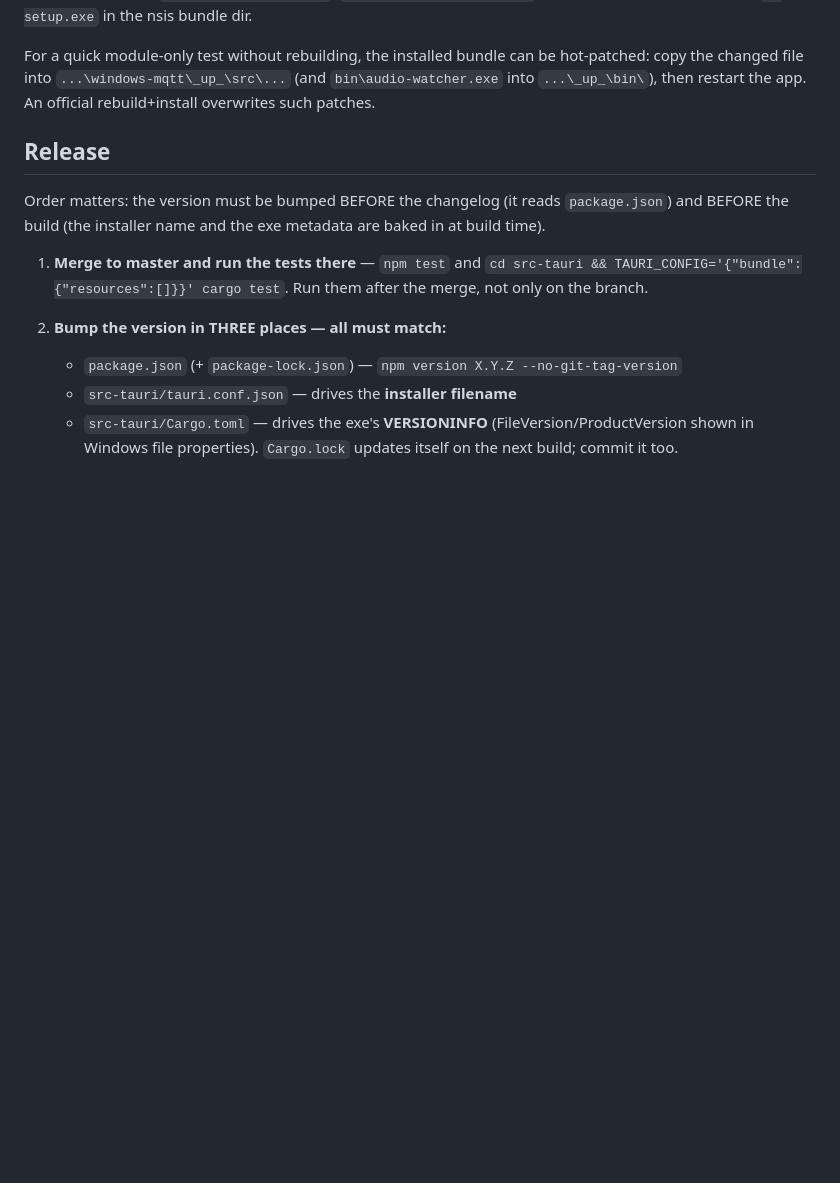
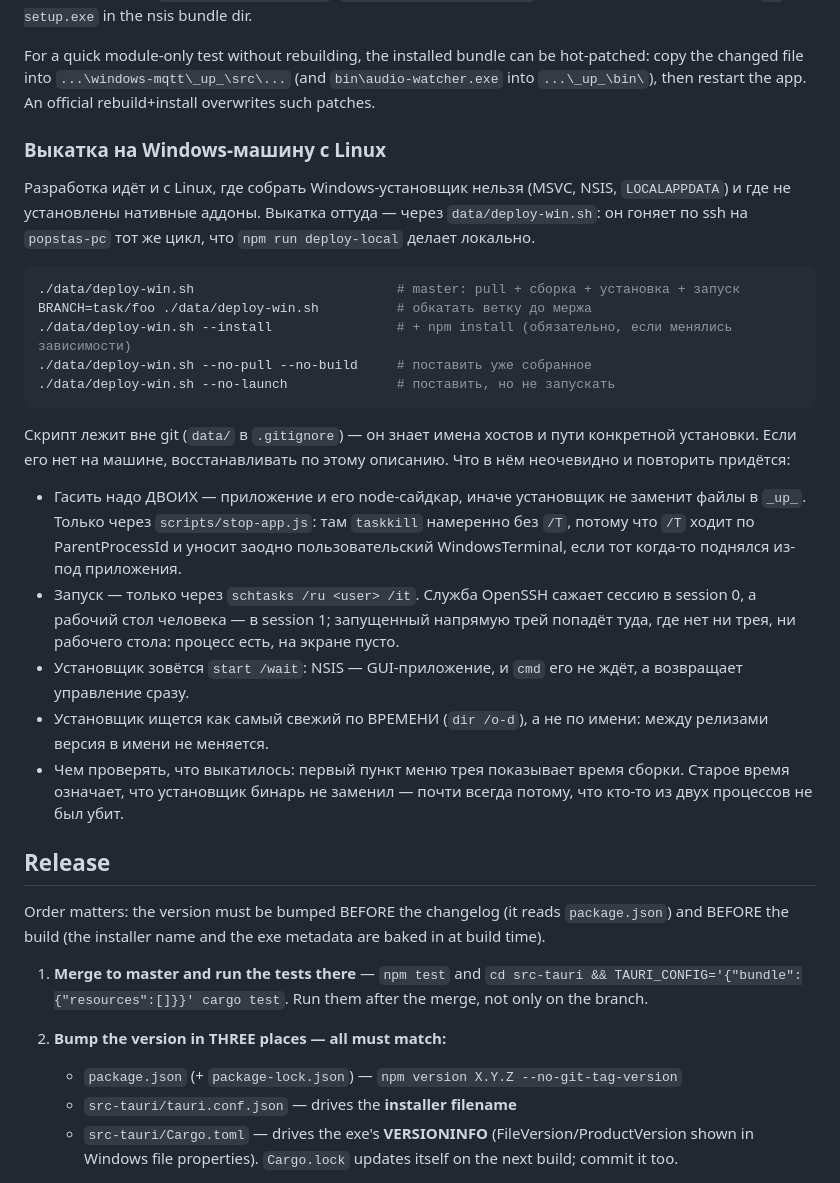
Before and after one commit to popstas/windows-mqtt, a Markdown page: AGENTS.md, the part around the change. GitHub-like rendering; blank space fills up the shorter version.

Commit message:
docs: как выкатывать на Windows-машину с Linux
С Linux собрать установщик нельзя (MSVC, NSIS, LOCALAPPDATA), и каждый раз
это выясняется заново. Выкатка идёт через data/deploy-win.sh по ssh, но сам
скрипт вне git (data/ в .gitignore), поэтому его существование и неочевидные
места из него — гашение двоих процессов без taskkill /T, запуск через schtasks
из-за session 0 у OpenSSH, start /wait для NSIS — записаны здесь.

Co-Authored-By: Claude Opus 5 (1M context) <noreply@anthropic.com>

````diff
--- a/AGENTS.md
+++ b/AGENTS.md
@@ -83,6 +83,42 @@ For a quick module-only test without rebuilding, the installed bundle can be
 hot-patched: copy the changed file into `...\windows-mqtt\_up_\src\...` (and
 `bin\audio-watcher.exe` into `...\_up_\bin\`), then restart the app. An official
 rebuild+install overwrites such patches.
+
+### Выкатка на Windows-машину с Linux
+
+Разработка идёт и с Linux, где собрать Windows-установщик нельзя (MSVC, NSIS,
+`LOCALAPPDATA`) и где не установлены нативные аддоны. Выкатка оттуда — через
+`data/deploy-win.sh`: он гоняет по ssh на `popstas-pc` тот же цикл, что
+`npm run deploy-local` делает локально.
+
+```bash
+./data/deploy-win.sh                          # master: pull + сборка + установка + запуск
+BRANCH=task/foo ./data/deploy-win.sh          # обкатать ветку до мержа
+./data/deploy-win.sh --install                # + npm install (обязательно, если менялись зависимости)
+./data/deploy-win.sh --no-pull --no-build     # поставить уже собранное
+./data/deploy-win.sh --no-launch              # поставить, но не запускать
+```
+
+Скрипт лежит вне git (`data/` в `.gitignore`) — он знает имена хостов и пути
+конкретной установки. Если его нет на машине, восстанавливать по этому
+описанию. Что в нём неочевидно и повторить придётся:
+
+- Гасить надо ДВОИХ — приложение и его node-сайдкар, иначе установщик не
+  заменит файлы в `_up_`. Только через `scripts/stop-app.js`: там `taskkill`
+  намеренно без `/T`, потому что `/T` ходит по ParentProcessId и уносит заодно
+  пользовательский WindowsTerminal, если тот когда-то поднялся из-под
+  приложения.
+- Запуск — только через `schtasks /ru <user> /it`. Служба OpenSSH сажает сессию
+  в session 0, а рабочий стол человека — в session 1; запущенный напрямую трей
+  попадёт туда, где нет ни трея, ни рабочего стола: процесс есть, на экране
+  пусто.
+- Установщик зовётся `start /wait`: NSIS — GUI-приложение, и `cmd` его не
+  ждёт, а возвращает управление сразу.
+- Установщик ищется как самый свежий по ВРЕМЕНИ (`dir /o-d`), а не по имени:
+  между релизами версия в имени не меняется.
+- Чем проверять, что выкатилось: первый пункт меню трея показывает время
+  сборки. Старое время означает, что установщик бинарь не заменил — почти
+  всегда потому, что кто-то из двух процессов не был убит.
 
 ## Release
 
````
